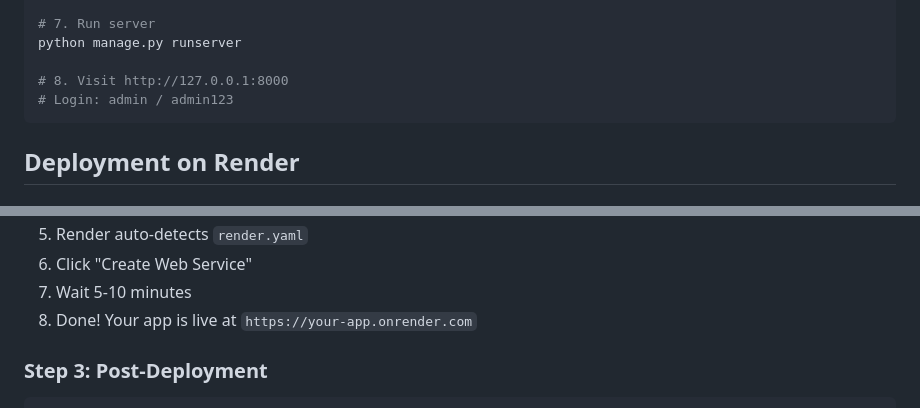
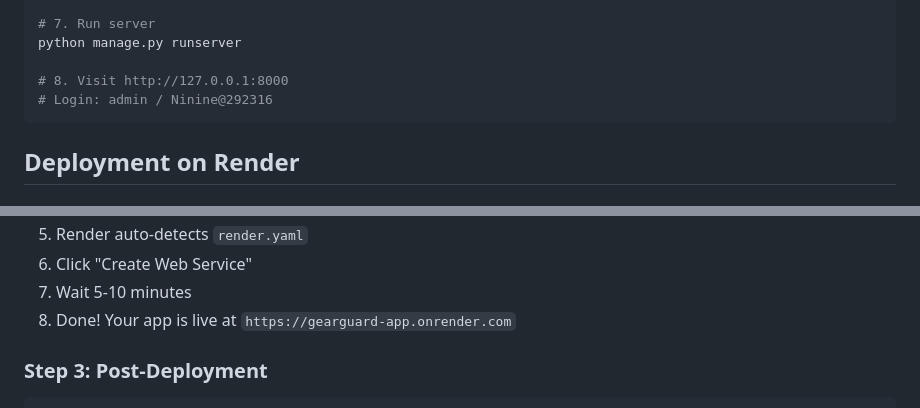
Before and after one commit to neelgundale16/GearGuard, a Markdown page: README.md, 2 parts joined by grey strips. GitHub-like rendering.

````diff
--- a/README.md
+++ b/README.md
@@ -199,7 +199,7 @@ python manage.py shell
 python manage.py runserver
 
 # 8. Visit http://127.0.0.1:8000
-# Login: admin / admin123
+# Login: admin / Ninine@292316
 ```
 
 ## Deployment on Render
@@ -252,7 +252,7 @@ git push origin main
 5. Render auto-detects `render.yaml`
 6. Click "Create Web Service"
 7. Wait 5-10 minutes
-8. Done! Your app is live at `https://your-app.onrender.com`
+8. Done! Your app is live at `https://gearguard-app.onrender.com`
 
 ### Step 3: Post-Deployment
 ```bash
````
